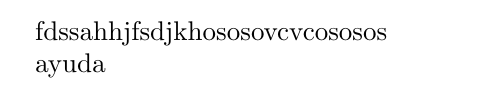
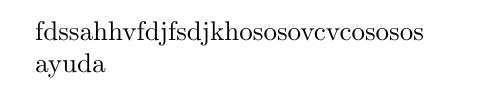
Before and after one commit to HyperloopUPV-H8/FDD, a LaTeX document (SECTION 11/main.tex): part of the page, cut at the place of the change. Compiled offline with pdfLaTeX.

Commit message:
Commit 2

```diff
--- a/SECTION 11/main.tex
+++ b/SECTION 11/main.tex
@@ -1,6 +1,6 @@
 \documentclass{article}
 \begin{document}
-fdssahhjfsdjkhososovcvcososos
+fdssahhvfdjfsdjkhososovcvcososos
 
 ayuda
 \end{document}
```
Also changed, not shown: SECTION 11/main.pdf, 3 other files.
